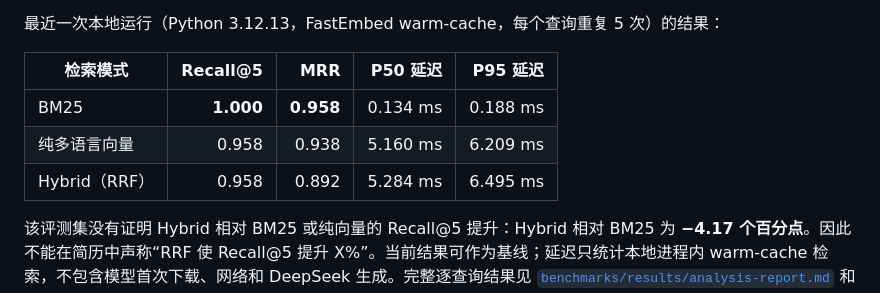
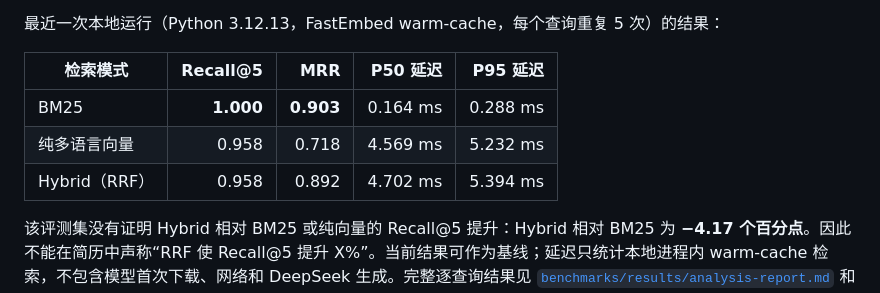
Before and after one commit to antolizama931-debug/agent-systems-portfolio, a Markdown page: oncall-agent-build/README.md, the part around the change. Rendered like a GitHub page.

Commit message:
Fix benchmark mode isolation and report baseline delta

```diff
--- a/oncall-agent-build/README.md
+++ b/oncall-agent-build/README.md
@@ -92,9 +92,9 @@ Agent Run、审批、处置结果、知识候选和企业告警去重状态写
 
 | 检索模式 | Recall@5 | MRR | P50 延迟 | P95 延迟 |
 |---|---:|---:|---:|---:|
-| BM25 | **1.000** | **0.958** | 0.134 ms | 0.188 ms |
-| 纯多语言向量 | 0.958 | 0.938 | 5.160 ms | 6.209 ms |
-| Hybrid（RRF） | 0.958 | 0.892 | 5.284 ms | 6.495 ms |
+| BM25 | **1.000** | **0.903** | 0.164 ms | 0.288 ms |
+| 纯多语言向量 | 0.958 | 0.718 | 4.569 ms | 5.232 ms |
+| Hybrid（RRF） | 0.958 | 0.892 | 4.702 ms | 5.394 ms |
 
 该评测集没有证明 Hybrid 相对 BM25 或纯向量的 Recall@5 提升：Hybrid 相对 BM25 为 **−4.17 个百分点**。因此不能在简历中声称“RRF 使 Recall@5 提升 X%”。当前结果可作为基线；延迟只统计本地进程内 warm-cache 检索，不包含模型首次下载、网络和 DeepSeek 生成。完整逐查询结果见 [`benchmarks/results/analysis-report.md`](benchmarks/results/analysis-report.md) 和 [`benchmarks/results/benchmark.json`](benchmarks/results/benchmark.json)。
 
```
